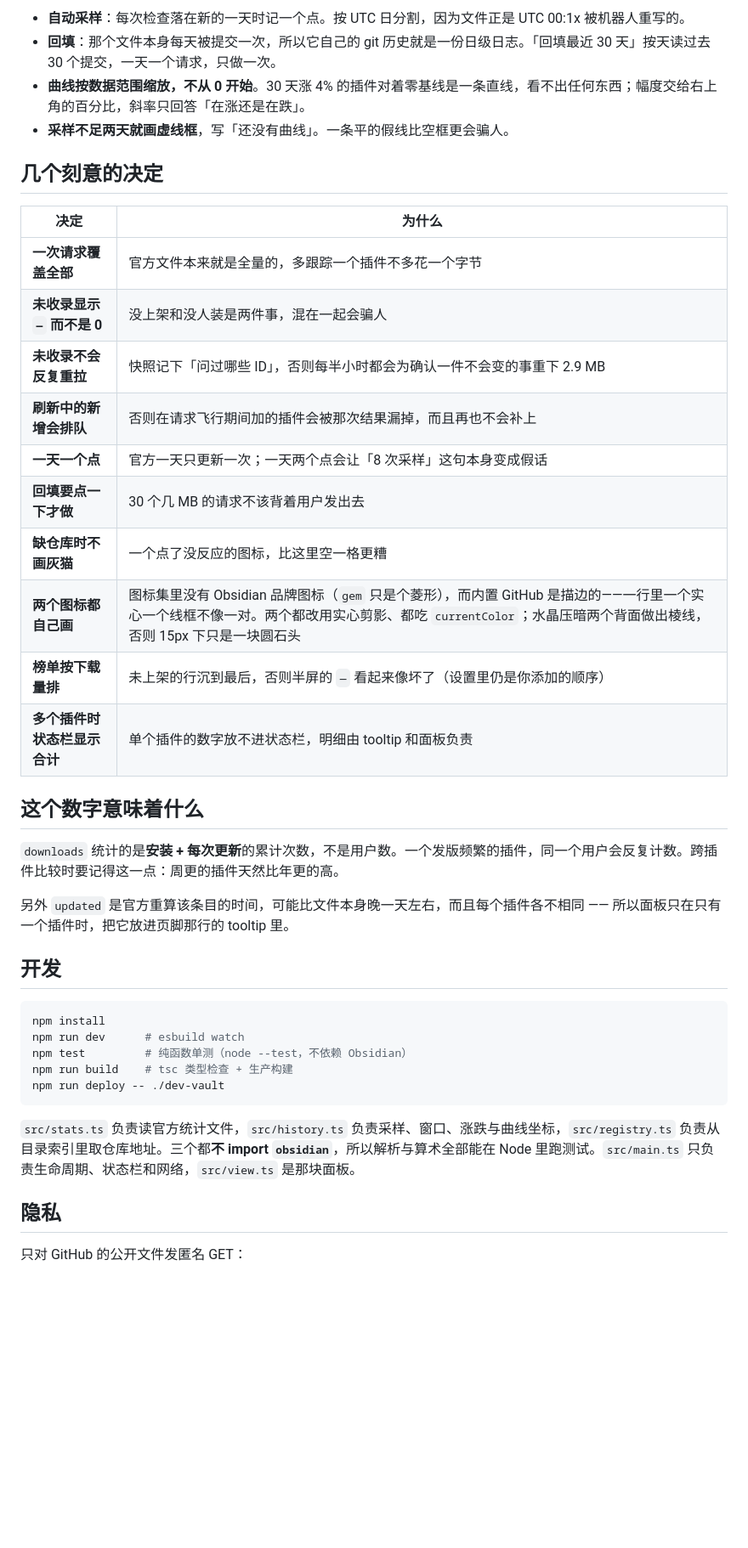
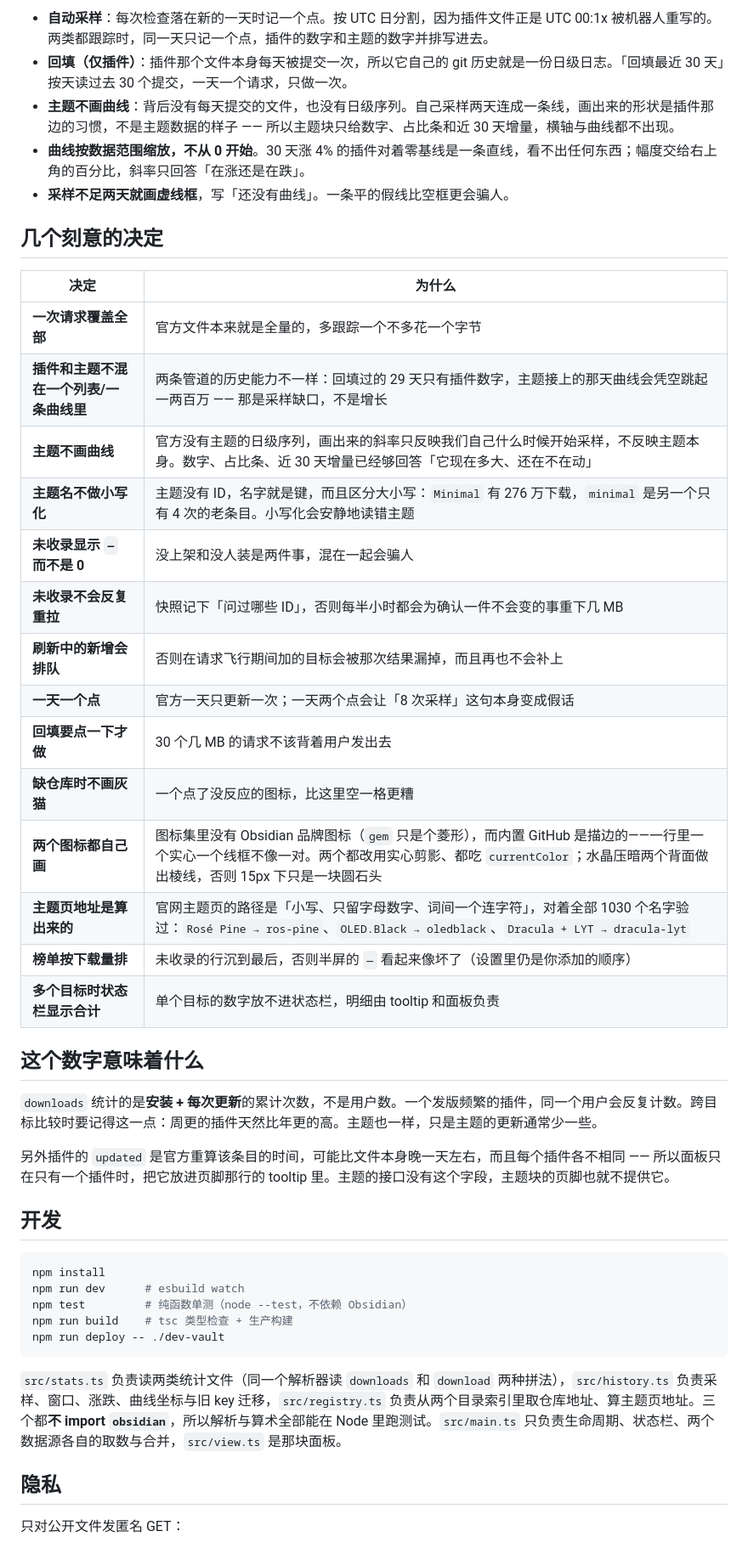
Before and after one commit to xwtaidev/obsidian-census-plugin, a Markdown page: README.md, the part around one of its changes. Shown at 85% size. GitHub-like rendering; blank space fills up the shorter version.

````diff
--- a/README.md
+++ b/README.md
@@ -29,6 +35,7 @@ A curve, a total, and a row per plugin. Download counts from Obsidian's own stat
 
-- **自动采样**：每次检查落在新的一天时记一个点。按 UTC 日分割，因为文件正是 UTC 00:1x 被机器人重写的。
-- **回填**：那个文件本身每天被提交一次，所以它自己的 git 历史就是一份日级日志。「回填最近 30 天」按天读过去 30 个提交，一天一个请求，只做一次。
+- **自动采样**：每次检查落在新的一天时记一个点。按 UTC 日分割，因为插件文件正是 UTC 00:1x 被机器人重写的。两类都跟踪时，同一天只记一个点，插件的数字和主题的数字并排写进去。
+- **回填（仅插件）**：插件那个文件本身每天被提交一次，所以它自己的 git 历史就是一份日级日志。「回填最近 30 天」按天读过去 30 个提交，一天一个请求，只做一次。
+- **主题不画曲线**：背后没有每天提交的文件，也没有日级序列。自己采样两天连成一条线，画出来的形状是插件那边的习惯，不是主题数据的样子 —— 所以主题块只给数字、占比条和近 30 天增量，横轴与曲线都不出现。
 - **曲线按数据范围缩放，不从 0 开始**。30 天涨 4% 的插件对着零基线是一条直线，看不出任何东西；幅度交给右上角的百分比，斜率只回答「在涨还是在跌」。
 - **采样不足两天就画虚线框**，写「还没有曲线」。一条平的假线比空框更会骗人。
 
@@ -36,22 +43,26 @@ A curve, a total, and a row per plugin. Download counts from Obsidian's own stat
 
 | 决定 | 为什么 |
 |---|---|
-| **一次请求覆盖全部** | 官方文件本来就是全量的，多跟踪一个插件不多花一个字节 |
+| **一次请求覆盖全部** | 官方文件本来就是全量的，多跟踪一个不多花一个字节 |
+| **插件和主题不混在一个列表/一条曲线里** | 两条管道的历史能力不一样：回填过的 29 天只有插件数字，主题接上的那天曲线会凭空跳起一两百万 —— 那是采样缺口，不是增长 |
+| **主题不画曲线** | 官方没有主题的日级序列，画出来的斜率只反映我们自己什么时候开始采样，不反映主题本身。数字、占比条、近 30 天增量已经够回答「它现在多大、还在不在动」 |
+| **主题名不做小写化** | 主题没有 ID，名字就是键，而且区分大小写：`Minimal` 有 276 万下载，`minimal` 是另一个只有 4 次的老条目。小写化会安静地读错主题 |
 | **未收录显示 `—` 而不是 0** | 没上架和没人装是两件事，混在一起会骗人 |
-| **未收录不会反复重拉** | 快照记下「问过哪些 ID」，否则每半小时都会为确认一件不会变的事重下 2.9 MB |
-| **刷新中的新增会排队** | 否则在请求飞行期间加的插件会被那次结果漏掉，而且再也不会补上 |
+| **未收录不会反复重拉** | 快照记下「问过哪些 ID」，否则每半小时都会为确认一件不会变的事重下几 MB |
+| **刷新中的新增会排队** | 否则在请求飞行期间加的目标会被那次结果漏掉，而且再也不会补上 |
 | **一天一个点** | 官方一天只更新一次；一天两个点会让「8 次采样」这句本身变成假话 |
 | **回填要点一下才做** | 30 个几 MB 的请求不该背着用户发出去 |
 | **缺仓库时不画灰猫** | 一个点了没反应的图标，比这里空一格更糟 |
 | **两个图标都自己画** | 图标集里没有 Obsidian 品牌图标（`gem` 只是个菱形），而内置 GitHub 是描边的——一行里一个实心一个线框不像一对。两个都改用实心剪影、都吃 `currentColor`；水晶压暗两个背面做出棱线，否则 15px 下只是一块圆石头 |
-| **榜单按下载量排** | 未上架的行沉到最后，否则半屏的 `—` 看起来像坏了（设置里仍是你添加的顺序） |
-| **多个插件时状态栏显示合计** | 单个插件的数字放不进状态栏，明细由 tooltip 和面板负责 |
+| **主题页地址是算出来的** | 官网主题页的路径是「小写、只留字母数字、词间一个连字符」，对着全部 1030 个名字验过：`Rosé Pine → ros-pine`、`OLED.Black → oledblack`、`Dracula + LYT → dracula-lyt` |
+| **榜单按下载量排** | 未收录的行沉到最后，否则半屏的 `—` 看起来像坏了（设置里仍是你添加的顺序） |
+| **多个目标时状态栏显示合计** | 单个目标的数字放不进状态栏，明细由 tooltip 和面板负责 |
 
 ## 这个数字意味着什么
 
-`downloads` 统计的是**安装 + 每次更新**的累计次数，不是用户数。一个发版频繁的插件，同一个用户会反复计数。跨插件比较时要记得这一点：周更的插件天然比年更的高。
+`downloads` 统计的是**安装 + 每次更新**的累计次数，不是用户数。一个发版频繁的插件，同一个用户会反复计数。跨目标比较时要记得这一点：周更的插件天然比年更的高。主题也一样，只是主题的更新通常少一些。
 
-另外 `updated` 是官方重算该条目的时间，可能比文件本身晚一天左右，而且每个插件各不相同 —— 所以面板只在只有一个插件时，把它放进页脚那行的 tooltip 里。
+另外插件的 `updated` 是官方重算该条目的时间，可能比文件本身晚一天左右，而且每个插件各不相同 —— 所以面板只在只有一个插件时，把它放进页脚那行的 tooltip 里。主题的接口没有这个字段，主题块的页脚也就不提供它。
 
 ## 开发
 
@@ -63,9 +74,9 @@ npm run build    # tsc 类型检查 + 生产构建
 npm run deploy -- ./dev-vault
 ```
 
-`src/stats.ts` 负责读官方统计文件，`src/history.ts` 负责采样、窗口、涨跌与曲线坐标，`src/registry.ts` 负责从目录索引里取仓库地址。三个都**不 import `obsidian`**，所以解析与算术全部能在 Node 里跑测试。`src/main.ts` 只负责生命周期、状态栏和网络，`src/view.ts` 是那块面板。
+`src/stats.ts` 负责读两类统计文件（同一个解析器读 `downloads` 和 `download` 两种拼法），`src/history.ts` 负责采样、窗口、涨跌、曲线坐标与旧 key 迁移，`src/registry.ts` 负责从两个目录索引里取仓库地址、算主题页地址。三个都**不 import `obsidian`**，所以解析与算术全部能在 Node 里跑测试。`src/main.ts` 只负责生命周期、状态栏、两个数据源各自的取数与合并，`src/view.ts` 是那块面板。
 
 ## 隐私
 
-只对 GitHub 的公开文件发匿名 GET：
+只对公开文件发匿名 GET：
 
````
Also changed, not shown: other parts of README.md (+20 -13 lines), preview/panel.png.
